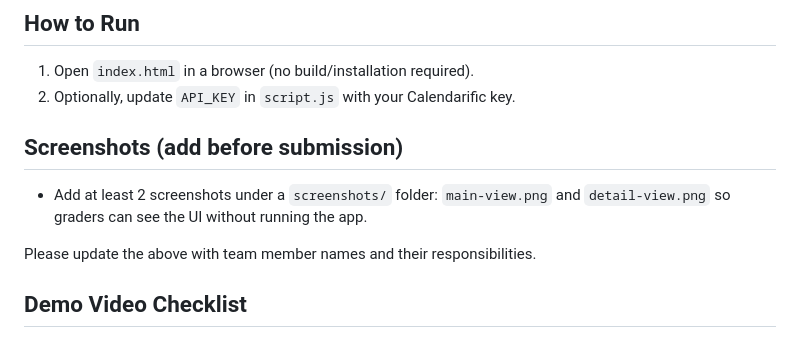
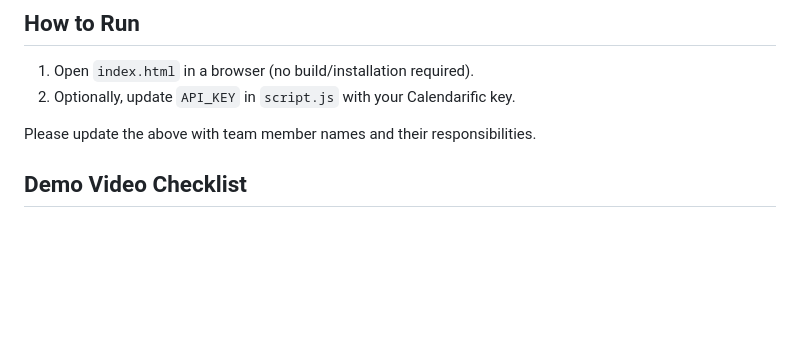
Before and after one commit to itsmemaui16/Holiday, a Markdown page: README.md, the part around the change. GitHub-like rendering; blank space fills up the shorter version.

Commit message:
Revise README for screenshots and team responsibilities
Removed instructions for adding screenshots and updated team member responsibilities.

```diff
--- a/README.md
+++ b/README.md
@@ -45,9 +45,7 @@ Note: Replace the API key in `script.js` with your own Calendarific key before p
 1. Open `index.html` in a browser (no build/installation required).
 2. Optionally, update `API_KEY` in `script.js` with your Calendarific key.
 
-## Screenshots (add before submission)
 
-- Add at least 2 screenshots under a `screenshots/` folder: `main-view.png` and `detail-view.png` so graders can see the UI without running the app.
 
 
 
```
